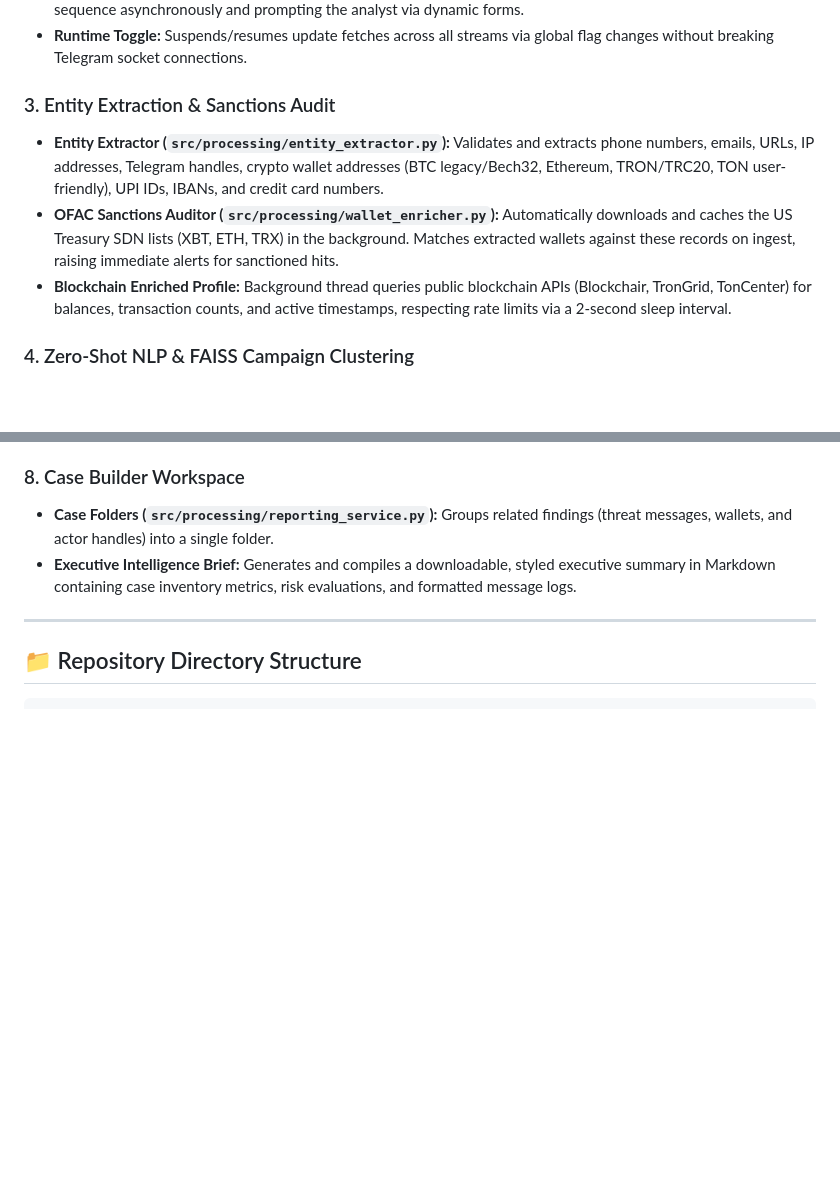
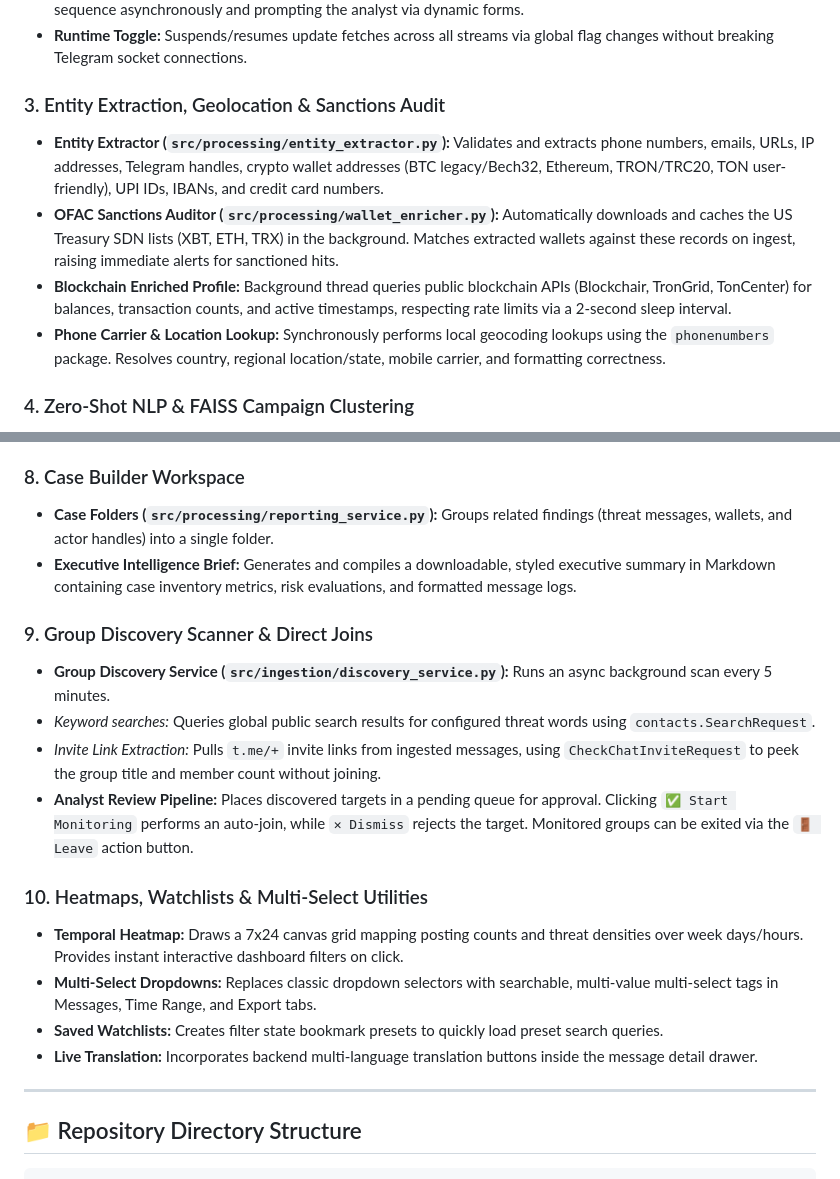
Before and after one commit to Visshu78/TeleWire, a Markdown page: README.md, 2 parts joined by grey strips. Rendered like a GitHub page; blank space fills up the shorter version.

```diff
--- a/README.md
+++ b/README.md
@@ -116,10 +116,11 @@ This script streams realistic target channels traffic, extracts test wallet addr
 *   **Web-Based OTP Authentication:** Adds new phone numbers live from the dashboard, executing the OTP handshake sequence asynchronously and prompting the analyst via dynamic forms.
 *   **Runtime Toggle:** Suspends/resumes update fetches across all streams via global flag changes without breaking Telegram socket connections.
 
-### 3. Entity Extraction & Sanctions Audit
+### 3. Entity Extraction, Geolocation & Sanctions Audit
 *   **Entity Extractor (`src/processing/entity_extractor.py`):** Validates and extracts phone numbers, emails, URLs, IP addresses, Telegram handles, crypto wallet addresses (BTC legacy/Bech32, Ethereum, TRON/TRC20, TON user-friendly), UPI IDs, IBANs, and credit card numbers.
 *   **OFAC Sanctions Auditor (`src/processing/wallet_enricher.py`):** Automatically downloads and caches the US Treasury SDN lists (XBT, ETH, TRX) in the background. Matches extracted wallets against these records on ingest, raising immediate alerts for sanctioned hits.
 *   **Blockchain Enriched Profile:** Background thread queries public blockchain APIs (Blockchair, TronGrid, TonCenter) for balances, transaction counts, and active timestamps, respecting rate limits via a 2-second sleep interval.
+*   **Phone Carrier & Location Lookup:** Synchronously performs local geocoding lookups using the `phonenumbers` package. Resolves country, regional location/state, mobile carrier, and formatting correctness.
 
 ### 4. Zero-Shot NLP & FAISS Campaign Clustering
 *   **Sentence Transformers (`src/processing/semantic_service.py`):** Vectorizes text and OCR extracts using `all-MiniLM-L6-v2` into 384-dimensional embeddings, caching the local model structure under `data/models/`.
@@ -144,6 +145,18 @@ This script streams realistic target channels traffic, extracts test wallet addr
 ### 8. Case Builder Workspace
 *   **Case Folders (`src/processing/reporting_service.py`):** Groups related findings (threat messages, wallets, and actor handles) into a single folder.
 *   **Executive Intelligence Brief:** Generates and compiles a downloadable, styled executive summary in Markdown containing case inventory metrics, risk evaluations, and formatted message logs.
+
+### 9. Group Discovery Scanner & Direct Joins
+*   **Group Discovery Service (`src/ingestion/discovery_service.py`):** Runs an async background scan every 5 minutes.
+  *   *Keyword searches:* Queries global public search results for configured threat words using `contacts.SearchRequest`.
+  *   *Invite Link Extraction:* Pulls `t.me/+` invite links from ingested messages, using `CheckChatInviteRequest` to peek the group title and member count without joining.
+*   **Analyst Review Pipeline:** Places discovered targets in a pending queue for approval. Clicking `✅ Start Monitoring` performs an auto-join, while `✕ Dismiss` rejects the target. Monitored groups can be exited via the `🚪 Leave` action button.
+
+### 10. Heatmaps, Watchlists & Multi-Select Utilities
+*   **Temporal Heatmap:** Draws a 7x24 canvas grid mapping posting counts and threat densities over week days/hours. Provides instant interactive dashboard filters on click.
+*   **Multi-Select Dropdowns:** Replaces classic dropdown selectors with searchable, multi-value multi-select tags in Messages, Time Range, and Export tabs.
+*   **Saved Watchlists:** Creates filter state bookmark presets to quickly load preset search queries.
+*   **Live Translation:** Incorporates backend multi-language translation buttons inside the message detail drawer.
 
 ---
 
```
Also changed, not shown: other parts of README.md (+38 -13 lines).
